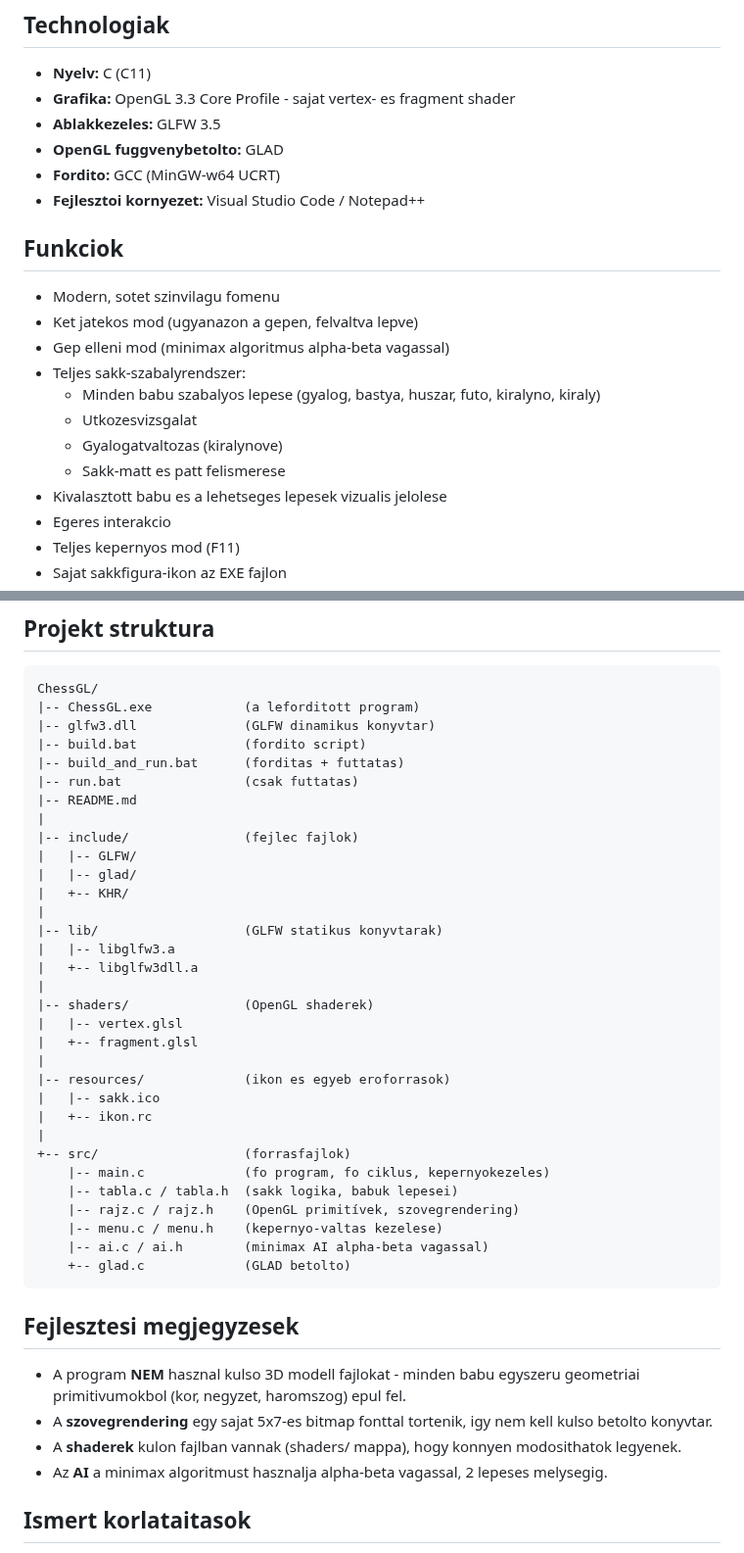
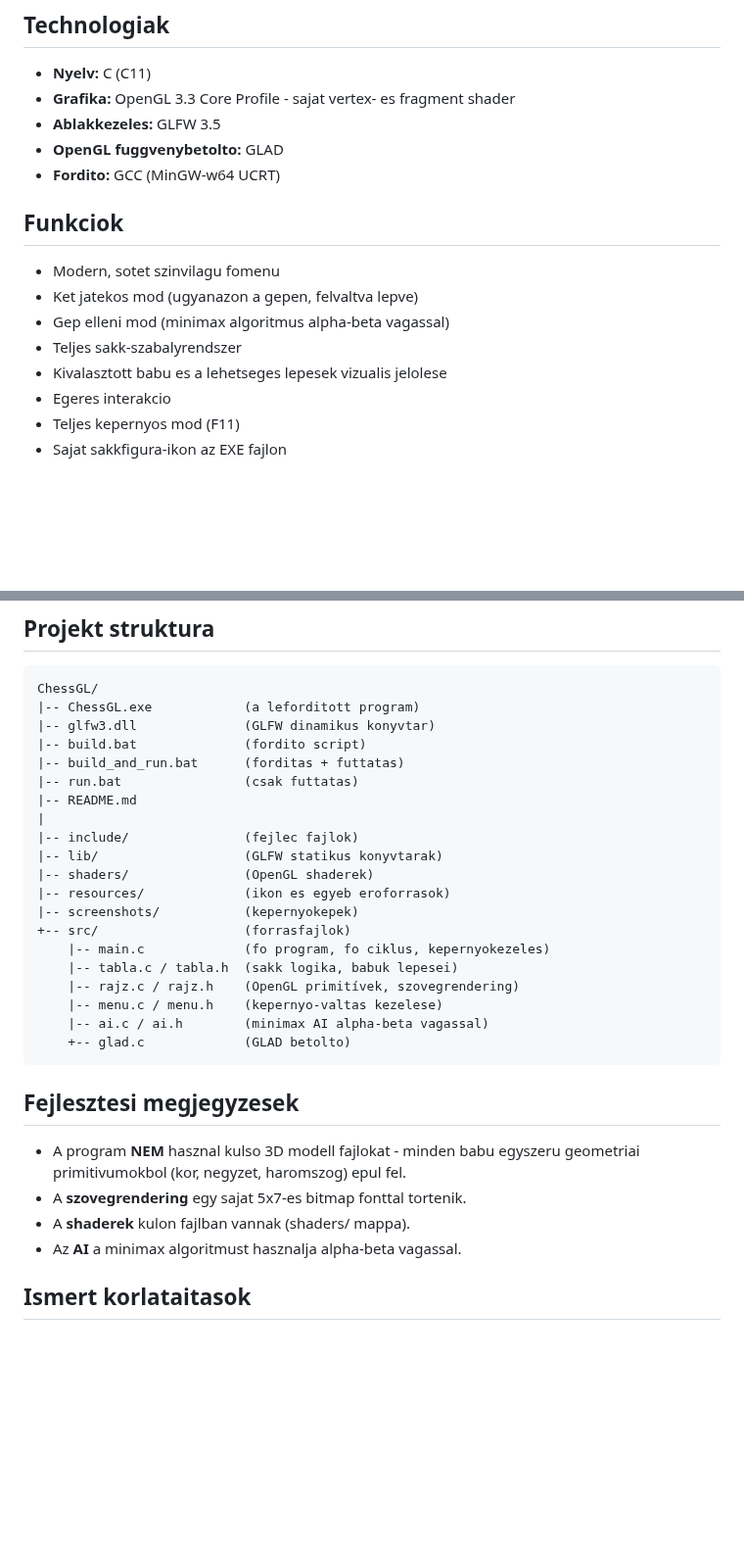
Before and after one commit to arosdami/ChessGL, a Markdown page: README.md, 2 parts joined by grey strips. Shown at 98% size. Rendered like a GitHub page; blank space fills up the shorter version.

```diff
--- a/README.md
+++ b/README.md
@@ -17,18 +29,13 @@ sajat sakk-logikaval es gep elleni moddal.
 - **Ablakkezeles:** GLFW 3.5
 - **OpenGL fuggvenybetolto:** GLAD
 - **Fordito:** GCC (MinGW-w64 UCRT)
-- **Fejlesztoi kornyezet:** Visual Studio Code / Notepad++
 
 ## Funkciok
 
 - Modern, sotet szinvilagu fomenu
 - Ket jatekos mod (ugyanazon a gepen, felvaltva lepve)
 - Gep elleni mod (minimax algoritmus alpha-beta vagassal)
-- Teljes sakk-szabalyrendszer:
-  - Minden babu szabalyos lepese (gyalog, bastya, huszar, futo, kiralyno, kiraly)
-  - Utkozesvizsgalat
-  - Gyalogatvaltozas (kiralynove)
-  - Sakk-matt es patt felismerese
+- Teljes sakk-szabalyrendszer
 - Kivalasztott babu es a lehetseges lepesek vizualis jelolese
 - Egeres interakcio
 - Teljes kepernyos mod (F11)
@@ -89,22 +94,10 @@ Ez leforditja a projektet, majd elinditja a **ChessGL.exe**-t.
     |-- README.md
     |
     |-- include/               (fejlec fajlok)
-    |   |-- GLFW/
-    |   |-- glad/
-    |   +-- KHR/
-    |
     |-- lib/                   (GLFW statikus konyvtarak)
-    |   |-- libglfw3.a
-    |   +-- libglfw3dll.a
-    |
     |-- shaders/               (OpenGL shaderek)
-    |   |-- vertex.glsl
-    |   +-- fragment.glsl
-    |
     |-- resources/             (ikon es egyeb eroforrasok)
-    |   |-- sakk.ico
-    |   +-- ikon.rc
-    |
+    |-- screenshots/           (kepernyokepek)
     +-- src/                   (forrasfajlok)
         |-- main.c             (fo program, fo ciklus, kepernyokezeles)
         |-- tabla.c / tabla.h  (sakk logika, babuk lepesei)
@@ -117,12 +110,9 @@ Ez leforditja a projektet, majd elinditja a **ChessGL.exe**-t.
 
 - A program **NEM** hasznal kulso 3D modell fajlokat - minden babu egyszeru
   geometriai primitivumokbol (kor, negyzet, haromszog) epul fel.
-- A **szovegrendering** egy sajat 5x7-es bitmap fonttal tortenik, igy nem
-  kell kulso betolto konyvtar.
-- A **shaderek** kulon fajlban vannak (shaders/ mappa), hogy konnyen
-  modosithatok legyenek.
-- Az **AI** a minimax algoritmust hasznalja alpha-beta vagassal, 2 lepeses
-  melysegig.
+- A **szovegrendering** egy sajat 5x7-es bitmap fonttal tortenik.
+- A **shaderek** kulon fajlban vannak (shaders/ mappa).
+- Az **AI** a minimax algoritmust hasznalja alpha-beta vagassal.
 
 ## Ismert korlataitasok
 
```
Also changed, not shown: other parts of README.md (+12 -2 lines), screenshots/mainmenu.png (added), screenshots/sakk.png (added).
